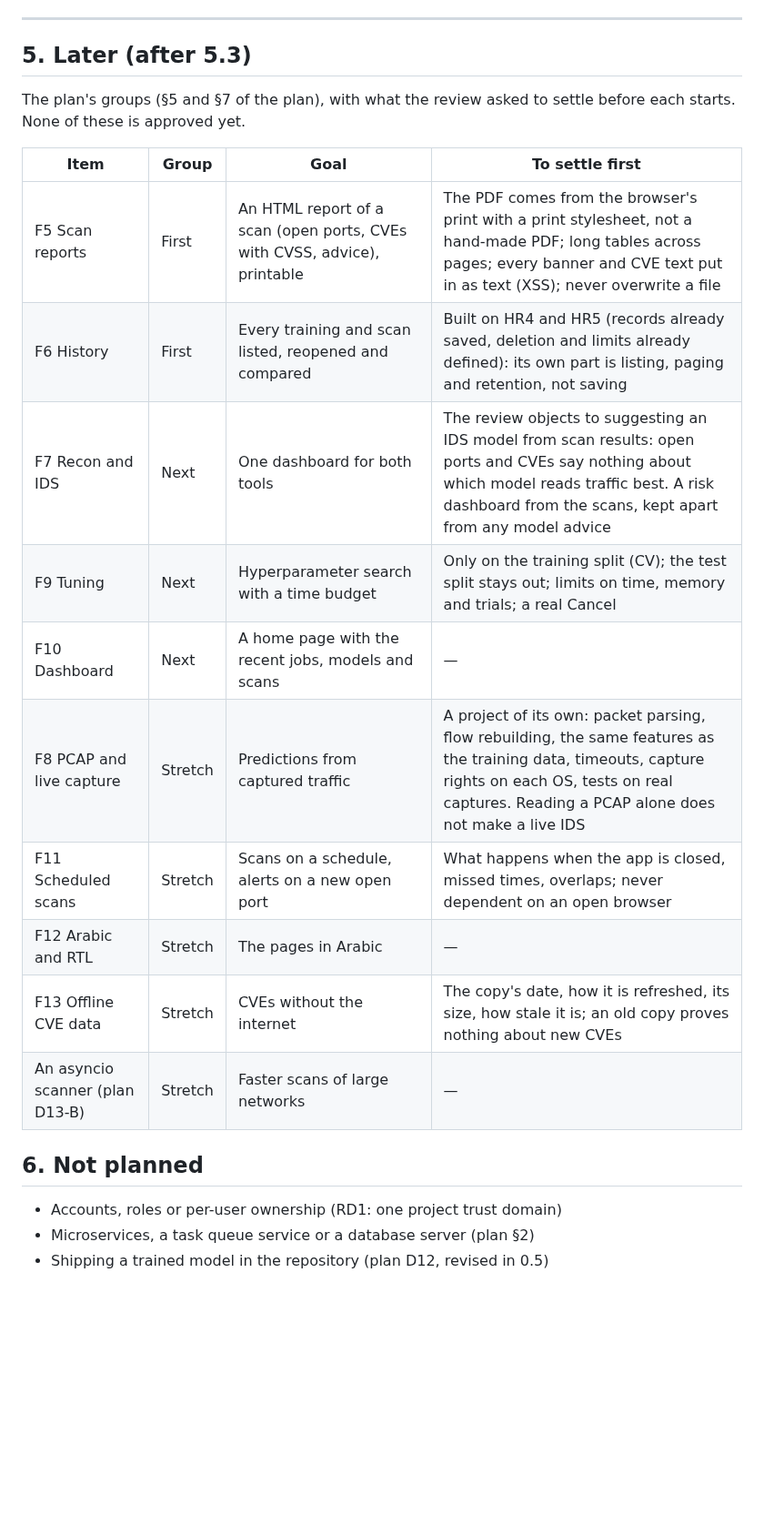
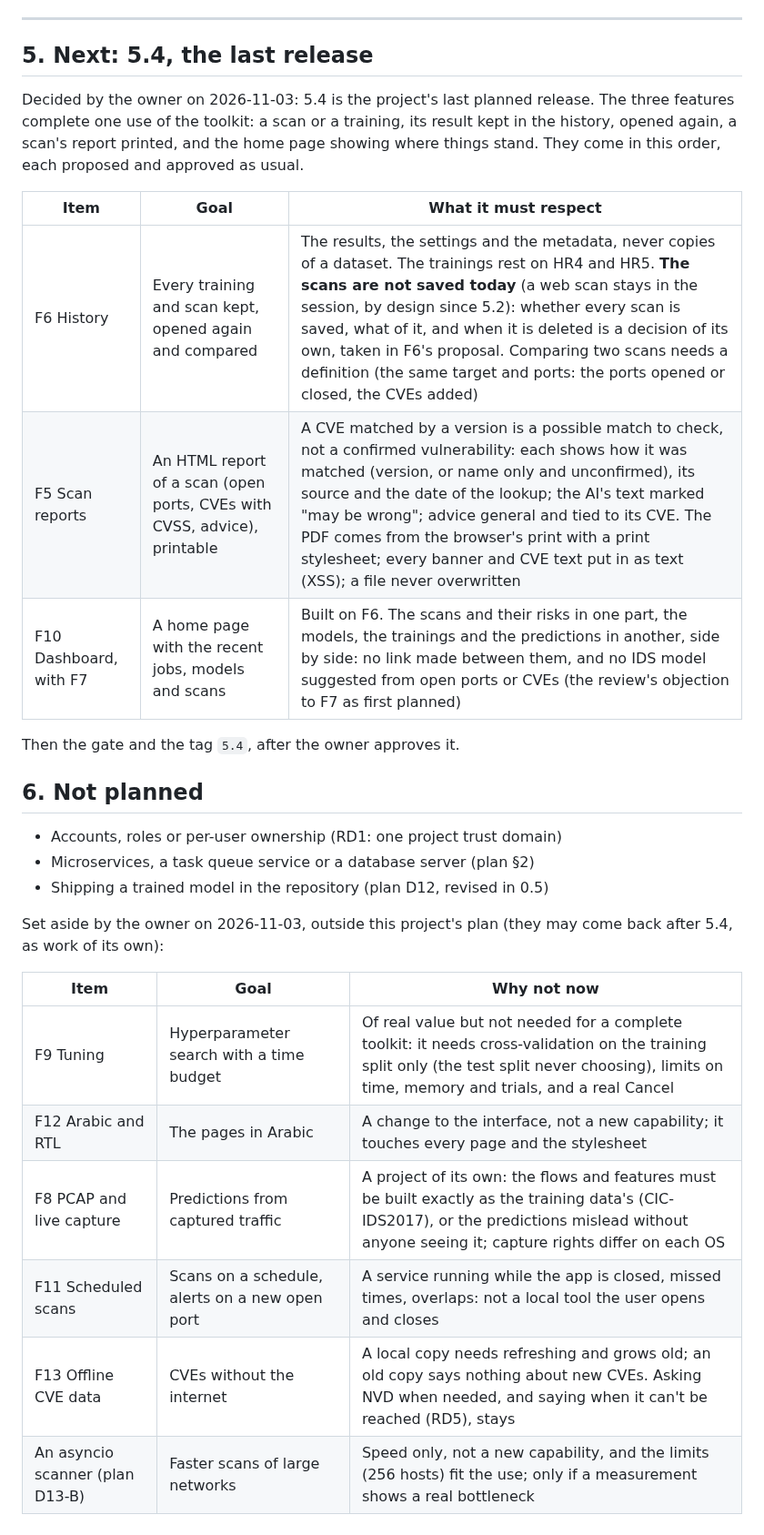
Before and after one commit to ah444/network-security-toolkit-, a Markdown page: ai_brain/ROADMAP.md, the part around one of its changes. Shown at 91% size. Rendered like a GitHub page; blank space fills up the shorter version.

Commit message:
docs(roadmap): the plan ends with 5.4; H so far; the rest set aside
5.4 (F6 History, F5 Scan reports, F10 Dashboard with F7) is the project's
last planned release, with the conditions each must respect. F9, F12, F8,
F11, F13 and the asyncio scanner are set aside, each with why. The v5.3
table shows H's phases 1 and 2 done; HS2 dropped; HS4 as RD5.

Co-Authored-By: Claude Opus 5.5 <noreply@anthropic.com>

```diff
--- a/ai_brain/ROADMAP.md
+++ b/ai_brain/ROADMAP.md
@@ -105,24 +107,34 @@ The review's conditions: remote access kept and its risks closed; real control o
 
 ---
 
-## 5. Later (after 5.3)
+## 5. Next: 5.4, the last release
 
-The plan's groups (§5 and §7 of the plan), with what the review asked to settle before each starts. None of these is approved yet.
+Decided by the owner on 2026-11-03: 5.4 is the project's last planned release. The three
+features complete one use of the toolkit: a scan or a training, its result kept in the
+history, opened again, a scan's report printed, and the home page showing where things
+stand. They come in this order, each proposed and approved as usual.
 
-| Item | Group | Goal | To settle first |
-|---|---|---|---|
-| F5 Scan reports | First | An HTML report of a scan (open ports, CVEs with CVSS, advice), printable | The PDF comes from the browser's print with a print stylesheet, not a hand-made PDF; long tables across pages; every banner and CVE text put in as text (XSS); never overwrite a file |
-| F6 History | First | Every training and scan listed, reopened and compared | Built on HR4 and HR5 (records already saved, deletion and limits already defined): its own part is listing, paging and retention, not saving |
-| F7 Recon and IDS | Next | One dashboard for both tools | The review objects to suggesting an IDS model from scan results: open ports and CVEs say nothing about which model reads traffic best. A risk dashboard from the scans, kept apart from any model advice |
-| F9 Tuning | Next | Hyperparameter search with a time budget | Only on the training split (CV); the test split stays out; limits on time, memory and trials; a real Cancel |
-| F10 Dashboard | Next | A home page with the recent jobs, models and scans | — |
-| F8 PCAP and live capture | Stretch | Predictions from captured traffic | A project of its own: packet parsing, flow rebuilding, the same features as the training data, timeouts, capture rights on each OS, tests on real captures. Reading a PCAP alone does not make a live IDS |
-| F11 Scheduled scans | Stretch | Scans on a schedule, alerts on a new open port | What happens when the app is closed, missed times, overlaps; never dependent on an open browser |
-| F12 Arabic and RTL | Stretch | The pages in Arabic | — |
-| F13 Offline CVE data | Stretch | CVEs without the internet | The copy's date, how it is refreshed, its size, how stale it is; an old copy proves nothing about new CVEs |
-| An asyncio scanner (plan D13-B) | Stretch | Faster scans of large networks | — |
+| Item | Goal | What it must respect |
+|---|---|---|
+| F6 History | Every training and scan kept, opened again and compared | The results, the settings and the metadata, never copies of a dataset. The trainings rest on HR4 and HR5. **The scans are not saved today** (a web scan stays in the session, by design since 5.2): whether every scan is saved, what of it, and when it is deleted is a decision of its own, taken in F6's proposal. Comparing two scans needs a definition (the same target and ports: the ports opened or closed, the CVEs added) |
+| F5 Scan reports | An HTML report of a scan (open ports, CVEs with CVSS, advice), printable | A CVE matched by a version is a possible match to check, not a confirmed vulnerability: each shows how it was matched (version, or name only and unconfirmed), its source and the date of the lookup; the AI's text marked "may be wrong"; advice general and tied to its CVE. The PDF comes from the browser's print with a print stylesheet; every banner and CVE text put in as text (XSS); a file never overwritten |
+| F10 Dashboard, with F7 | A home page with the recent jobs, models and scans | Built on F6. The scans and their risks in one part, the models, the trainings and the predictions in another, side by side: no link made between them, and no IDS model suggested from open ports or CVEs (the review's objection to F7 as first planned) |
+
+Then the gate and the tag `5.4`, after the owner approves it.
 
 ## 6. Not planned
 - Accounts, roles or per-user ownership (RD1: one project trust domain)
 - Microservices, a task queue service or a database server (plan §2)
 - Shipping a trained model in the repository (plan D12, revised in 0.5)
+
+Set aside by the owner on 2026-11-03, outside this project's plan (they may come back after
+5.4, as work of its own):
+
+| Item | Goal | Why not now |
+|---|---|---|
+| F9 Tuning | Hyperparameter search with a time budget | Of real value but not needed for a complete toolkit: it needs cross-validation on the training split only (the test split never choosing), limits on time, memory and trials, and a real Cancel |
+| F12 Arabic and RTL | The pages in Arabic | A change to the interface, not a new capability; it touches every page and the stylesheet |
+| F8 PCAP and live capture | Predictions from captured traffic | A project of its own: the flows and features must be built exactly as the training data's (CIC-IDS2017), or the predictions mislead without anyone seeing it; capture rights differ on each OS |
+| F11 Scheduled scans | Scans on a schedule, alerts on a new open port | A service running while the app is closed, missed times, overlaps: not a local tool the user opens and closes |
+| F13 Offline CVE data | CVEs without the internet | A local copy needs refreshing and grows old; an old copy says nothing about new CVEs. Asking NVD when needed, and saying when it can't be reached (RD5), stays |
+| An asyncio scanner (plan D13-B) | Faster scans of large networks | Speed only, not a new capability, and the limits (256 hosts) fit the use; only if a measurement shows a real bottleneck |
```
Also changed, not shown: other parts of ai_brain/ROADMAP.md (+6 -4 lines).
